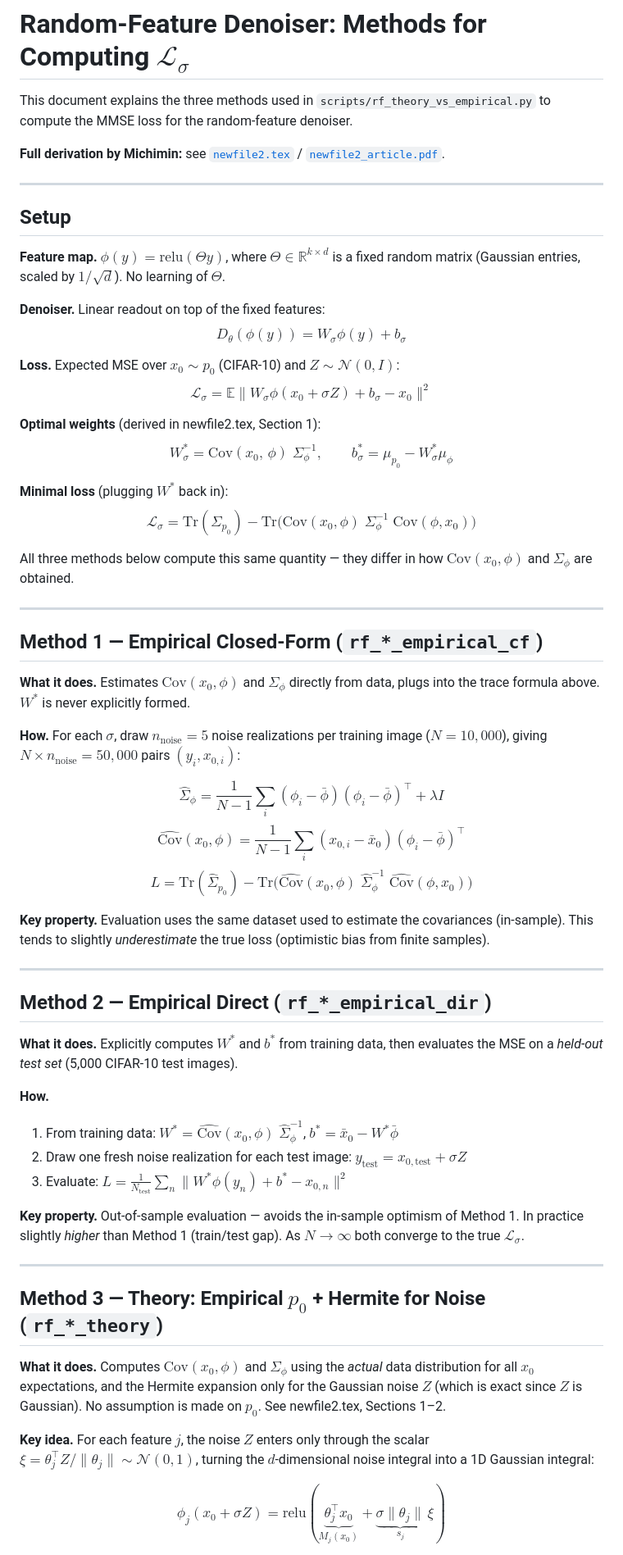
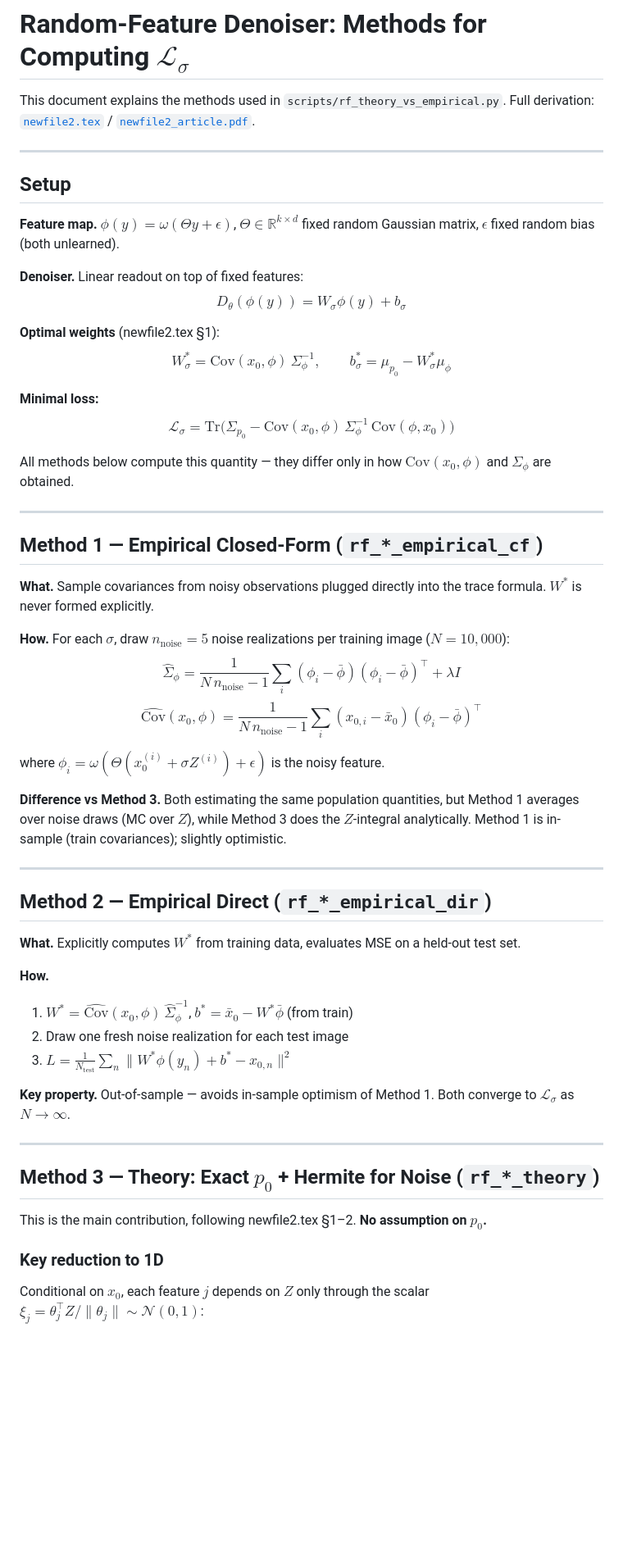
Before and after one commit to Animadversio/CondDiffNonlinearTheory, a Markdown page: docs/rf_methods.md, the part around one of its changes. Shown at 82% size. Drawn GitHub-style; blank space fills up the shorter version.

```diff
--- a/docs/rf_methods.md
+++ b/docs/rf_methods.md
@@ -1,64 +1,58 @@
 # Random-Feature Denoiser: Methods for Computing $\mathcal{L}_\sigma$
 
-This document explains the three methods used in `scripts/rf_theory_vs_empirical.py` to compute the MMSE loss for the random-feature denoiser.
-
-**Full derivation by Michimin:** see [`newfile2.tex`](newfile2.tex) / [`newfile2_article.pdf`](newfile2_article.pdf).
+This document explains the methods used in `scripts/rf_theory_vs_empirical.py`. Full derivation: [`newfile2.tex`](newfile2.tex) / [`newfile2_article.pdf`](newfile2_article.pdf).
 
 ---
 
 ## Setup
 
-**Feature map.** $\phi(y) = \mathrm{relu}(\Theta y)$, where $\Theta \in \mathbb{R}^{k \times d}$ is a fixed random matrix (Gaussian entries, scaled by $1/\sqrt{d}$). No learning of $\Theta$.
+**Feature map.** $\phi(y) = \omega(\Theta y + \epsilon)$, $\Theta \in \mathbb{R}^{k \times d}$ fixed random Gaussian matrix, $\epsilon$ fixed random bias (both unlearned).
 
-**Denoiser.** Linear readout on top of the fixed features:
+**Denoiser.** Linear readout on top of fixed features:
 $$D_\theta(\phi(y)) = W_\sigma \phi(y) + b_\sigma$$
 
-**Loss.** Expected MSE over $x_0 \sim p_0$ (CIFAR-10) and $Z \sim \mathcal{N}(0,I)$:
-$$\mathcal{L}_\sigma = \mathbb{E}\bigl\|W_\sigma \phi(x_0 + \sigma Z) + b_\sigma - x_0\bigr\|^2$$
+**Optimal weights** (newfile2.tex §1):
+$$W^*_\sigma = \mathrm{Cov}(x_0, \phi)\,\Sigma_\phi^{-1}, \qquad b^*_\sigma = \mu_{p_0} - W^*_\sigma \mu_\phi$$
 
-**Optimal weights** (derived in newfile2.tex, Section 1):
-$$W^*_\sigma = \mathrm{Cov}(x_0,\, \phi)\; \Sigma_\phi^{-1}, \qquad b^*_\sigma = \mu_{p_0} - W^*_\sigma \mu_\phi$$
+**Minimal loss:**
+$$\mathcal{L}_\sigma = \mathrm{Tr}\!\bigl(\Sigma_{p_0} - \mathrm{Cov}(x_0,\phi)\,\Sigma_\phi^{-1}\,\mathrm{Cov}(\phi, x_0)\bigr)$$
 
-**Minimal loss** (plugging $W^*$ back in):
-$$\mathcal{L}_\sigma = \mathrm{Tr}(\Sigma_{p_0}) - \mathrm{Tr}\!\bigl(\mathrm{Cov}(x_0,\phi)\;\Sigma_\phi^{-1}\;\mathrm{Cov}(\phi, x_0)\bigr)$$
-
-All three methods below compute this same quantity — they differ in how $\mathrm{Cov}(x_0,\phi)$ and $\Sigma_\phi$ are obtained.
+All methods below compute this quantity — they differ only in how $\mathrm{Cov}(x_0,\phi)$ and $\Sigma_\phi$ are obtained.
 
 ---
 
 ## Method 1 — Empirical Closed-Form (`rf_*_empirical_cf`)
 
-**What it does.** Estimates $\mathrm{Cov}(x_0,\phi)$ and $\Sigma_\phi$ directly from data, plugs into the trace formula above. $W^*$ is never explicitly formed.
+**What.** Sample covariances from noisy observations plugged directly into the trace formula. $W^*$ is never formed explicitly.
 
-**How.** For each $\sigma$, draw $n_\text{noise}=5$ noise realizations per training image ($N=10{,}000$), giving $N \times n_\text{noise} = 50{,}000$ pairs $(y_i, x_{0,i})$:
+**How.** For each $\sigma$, draw $n_\text{noise}=5$ noise realizations per training image ($N=10{,}000$):
+$$\hat\Sigma_\phi = \frac{1}{N\,n_\text{noise}-1}\sum_i (\phi_i - \bar\phi)(\phi_i - \bar\phi)^\top + \lambda I$$
+$$\widehat{\mathrm{Cov}}(x_0,\phi) = \frac{1}{N\,n_\text{noise}-1}\sum_i (x_{0,i} - \bar x_0)(\phi_i - \bar\phi)^\top$$
 
-$$\hat\Sigma_\phi = \frac{1}{N-1}\sum_i (\phi_i - \bar\phi)(\phi_i - \bar\phi)^\top + \lambda I$$
-$$\widehat{\mathrm{Cov}}(x_0,\phi) = \frac{1}{N-1}\sum_i (x_{0,i} - \bar x_0)(\phi_i - \bar\phi)^\top$$
-$$L = \mathrm{Tr}(\hat\Sigma_{p_0}) - \mathrm{Tr}\!\bigl(\widehat{\mathrm{Cov}}(x_0,\phi)\;\hat\Sigma_\phi^{-1}\;\widehat{\mathrm{Cov}}(\phi, x_0)\bigr)$$
+where $\phi_i = \omega(\Theta(x_0^{(i)} + \sigma Z^{(i)}) + \epsilon)$ is the noisy feature.
 
-**Key property.** Evaluation uses the same dataset used to estimate the covariances (in-sample). This tends to slightly *underestimate* the true loss (optimistic bias from finite samples).
+**Difference vs Method 3.** Both estimating the same population quantities, but Method 1 averages over noise draws (MC over $Z$), while Method 3 does the $Z$-integral analytically. Method 1 is in-sample (train covariances); slightly optimistic.
 
 ---
 
 ## Method 2 — Empirical Direct (`rf_*_empirical_dir`)
 
-**What it does.** Explicitly computes $W^*$ and $b^*$ from training data, then evaluates the MSE on a *held-out test set* (5,000 CIFAR-10 test images).
+**What.** Explicitly computes $W^*$ from training data, evaluates MSE on a held-out test set.
 
 **How.**
+1. $W^* = \widehat{\mathrm{Cov}}(x_0,\phi)\,\hat\Sigma_\phi^{-1}$, $b^* = \bar x_0 - W^*\bar\phi$ (from train)
+2. Draw one fresh noise realization for each test image
+3. $L = \frac{1}{N_\text{test}}\sum_n \|W^* \phi(y_n) + b^* - x_{0,n}\|^2$
 
-1. From training data: $W^* = \widehat{\mathrm{Cov}}(x_0,\phi)\;\hat\Sigma_\phi^{-1}$, $b^* = \bar x_0 - W^* \bar\phi$
-2. Draw one fresh noise realization for each test image: $y_\text{test} = x_{0,\text{test}} + \sigma Z$
-3. Evaluate: $L = \frac{1}{N_\text{test}}\sum_n \|W^* \phi(y_n) + b^* - x_{0,n}\|^2$
-
-**Key property.** Out-of-sample evaluation — avoids the in-sample optimism of Method 1. In practice slightly *higher* than Method 1 (train/test gap). As $N \to \infty$ both converge to the true $\mathcal{L}_\sigma$.
+**Key property.** Out-of-sample — avoids in-sample optimism of Method 1. Both converge to $\mathcal{L}_\sigma$ as $N \to \infty$.
 
 ---
 
-## Method 3 — Theory: Empirical $p_0$ + Hermite for Noise (`rf_*_theory`)
+## Method 3 — Theory: Exact $p_0$ + Hermite for Noise (`rf_*_theory`)
 
-**What it does.** Computes $\mathrm{Cov}(x_0,\phi)$ and $\Sigma_\phi$ using the *actual* data distribution for all $x_0$ expectations, and the Hermite expansion only for the Gaussian noise $Z$ (which is exact since $Z$ is Gaussian). No assumption is made on $p_0$. See newfile2.tex, Sections 1–2.
+This is the main contribution, following newfile2.tex §1–2. **No assumption on $p_0$.**
 
-**Key idea.** For each feature $j$, the noise $Z$ enters only through the scalar $\xi = \theta_j^\top Z / \|\theta_j\| \sim \mathcal{N}(0,1)$, turning the $d$-dimensional noise integral into a 1D Gaussian integral:
+### Key reduction to 1D
 
-$$\phi_j(x_0 + \sigma Z) = \mathrm{relu}(\underbrace{\theta_j^\top x_0}_{M_j(x_0)} + \underbrace{\sigma\|\theta_j\|}_{s_j}\,\xi)$$
+Conditional on $x_0$, each feature $j$ depends on $Z$ only through the scalar $\xi_j = \theta_j^\top Z / \|\theta_j\| \sim \mathcal{N}(0,1)$:
 
```
Also changed, not shown: other parts of docs/rf_methods.md (+55 -23 lines).
